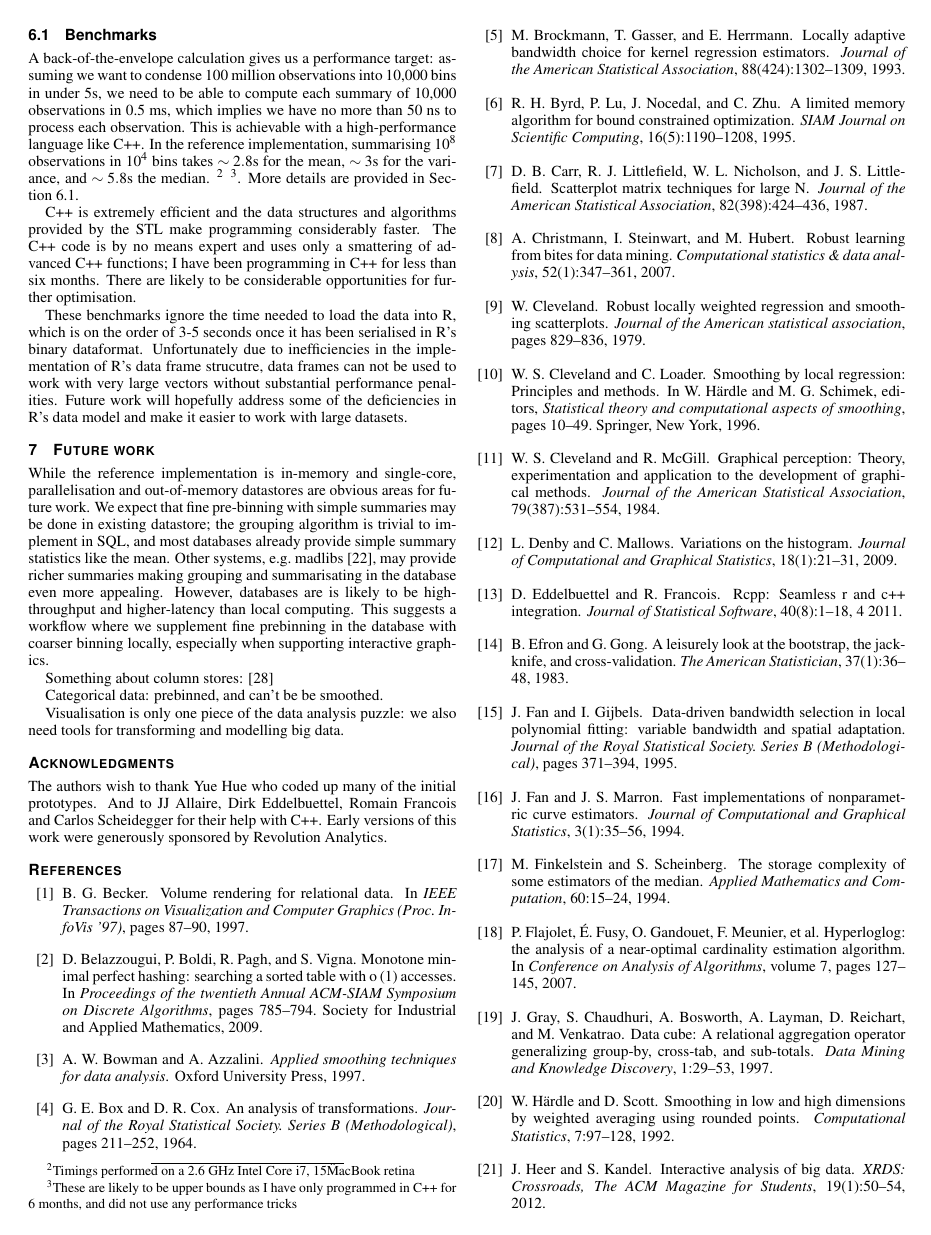
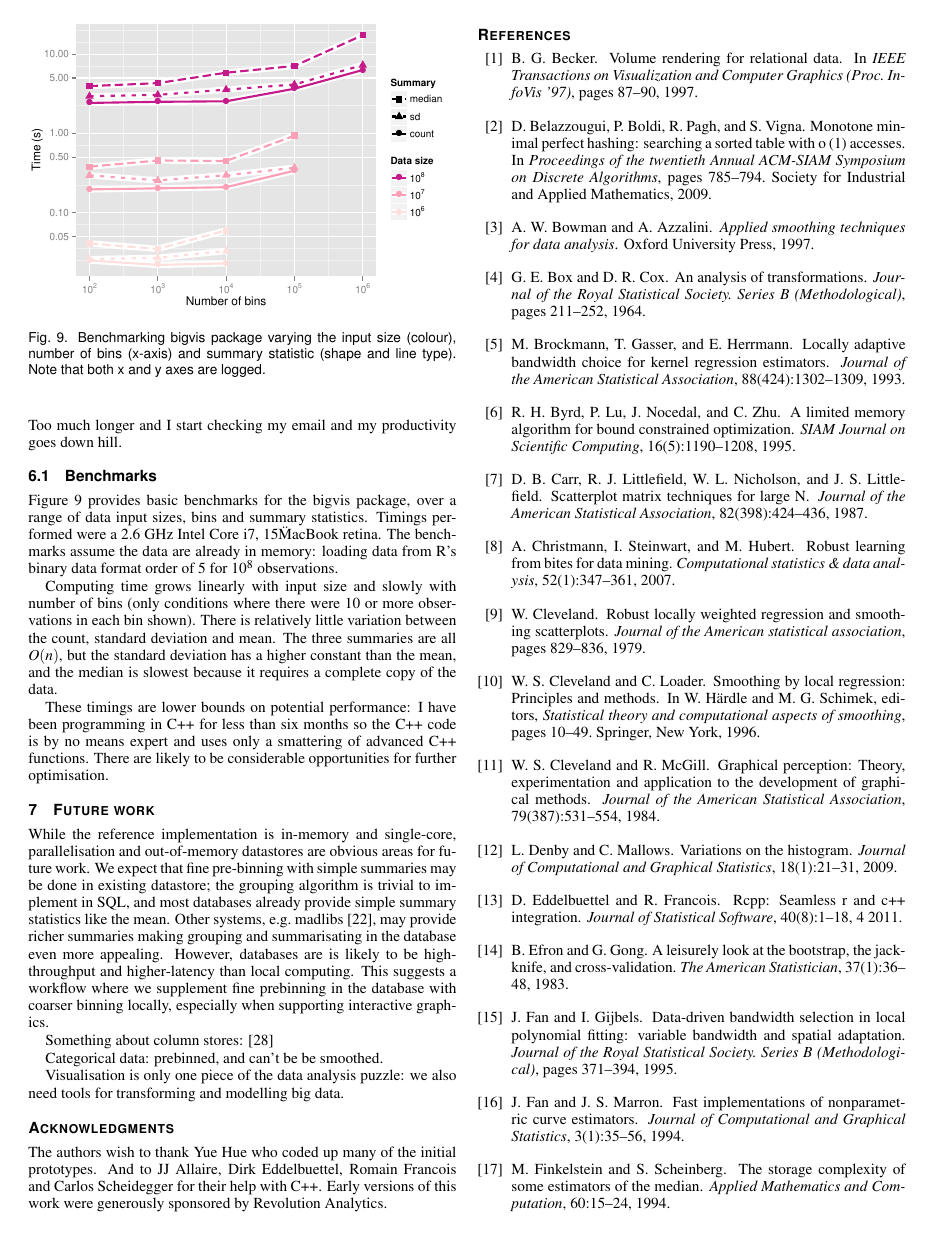
Before and after one commit to hadley/bigvis-infovis, a LaTeX document (bigvis.tex): page 7 of 8. Compiled offline with pdfLaTeX.

Commit message:
Rewrite benchmarking section

```diff
--- a/bigvis.tex
+++ b/bigvis.tex
@@ -404,19 +404,18 @@ The reference implementation provides some of the constraints that guide this pa
 \subsection{Benchmarks}
 \label{sub:benchmarks}
 
-A back-of-the-envelope calculation gives us a performance target: assuming we want to condense 100 million observations into 10,000 bins in under 5s, we need to be able to compute each summary of 10,000 observations in 0.5 ms, which implies we have no more than 50 ns to process each observation. This is achievable with a high-performance language like C++. In the reference implementation, summarising $10^8$ observations in $10^4$ bins takes $\sim 2.8$s for the mean, $\sim 3$s for the variance, and $\sim 5.8$s the median. \footnote{Timings performed on a 2.6 GHz Intel Core i7, 15\" MacBook retina} \footnote{These are likely to be upper bounds as I have only programmed in C++ for 6 months, and did not use any performance tricks}.  More details are provided in Section~\ref{sub:benchmarks}.
+Figure~\ref{fig:benchmark} provides basic benchmarks for the bigvis package, over a range of data input sizes, bins and summary statistics. Timings performed were a 2.6 GHz Intel Core i7, 15\" MacBook retina. The benchmarks assume the data are already in memory: loading data from R's binary data format order of 5 for $10^8$ observations.
 
+Computing time grows linearly with input size and slowly with number of bins (only conditions where there were 10 or more observations in each bin shown). There is relatively little variation between the count, standard deviation and mean. The three summaries are all $O(n)$, but the standard deviation has a higher constant than the mean, and the median is slowest because it requires a complete copy of the data.
 
-C++ is extremely efficient and the data structures and algorithms provided by the STL make programming considerably faster.  The C++ code is by no means expert and uses only a smattering of advanced C++ functions; I have been programming in C++ for less than six months. There are likely to be considerable opportunities for further optimisation.
+These timings are lower bounds on potential performance: I have been programming in C++ for less than six months so the C++ code is by no means expert and uses only a smattering of advanced C++ functions. There are likely to be considerable opportunities for further optimisation.
 
-These benchmarks ignore the time needed to load the data into R, which is on the order of 3-5 seconds once it has been serialised in R's binary dataformat.  Unfortunately due to inefficiencies in the implementation of R's data frame strucutre, data frames can not be used to work with very large vectors without substantial performance penalities. Future work will hopefully address some of the deficiencies in R's data model and make it easier to work with large datasets.
-
-
-% \begin{figure}[htb]
-%  \centering
-%  \includegraphics[width=1.5in]{sample}
-%  \caption{Sample illustration.}
-% \end{figure}
+\begin{figure}
+  \centering
+   \includegraphics[width=\linewidth]{benchmark}
+ \caption{Benchmarking bigvis package varying the input size (colour), number of bins (x-axis) and summary statistic (shape and line type). Note that both x and y axes are logged.}
+ \label{fig:benchmark}
+\end{figure}
 
 \section{Future work}
 \label{sec:conclusion}
```
Also changed, not shown: images/benchmark.pdf (added), bigvis.tex (2 more changed lines), 2 other files.
